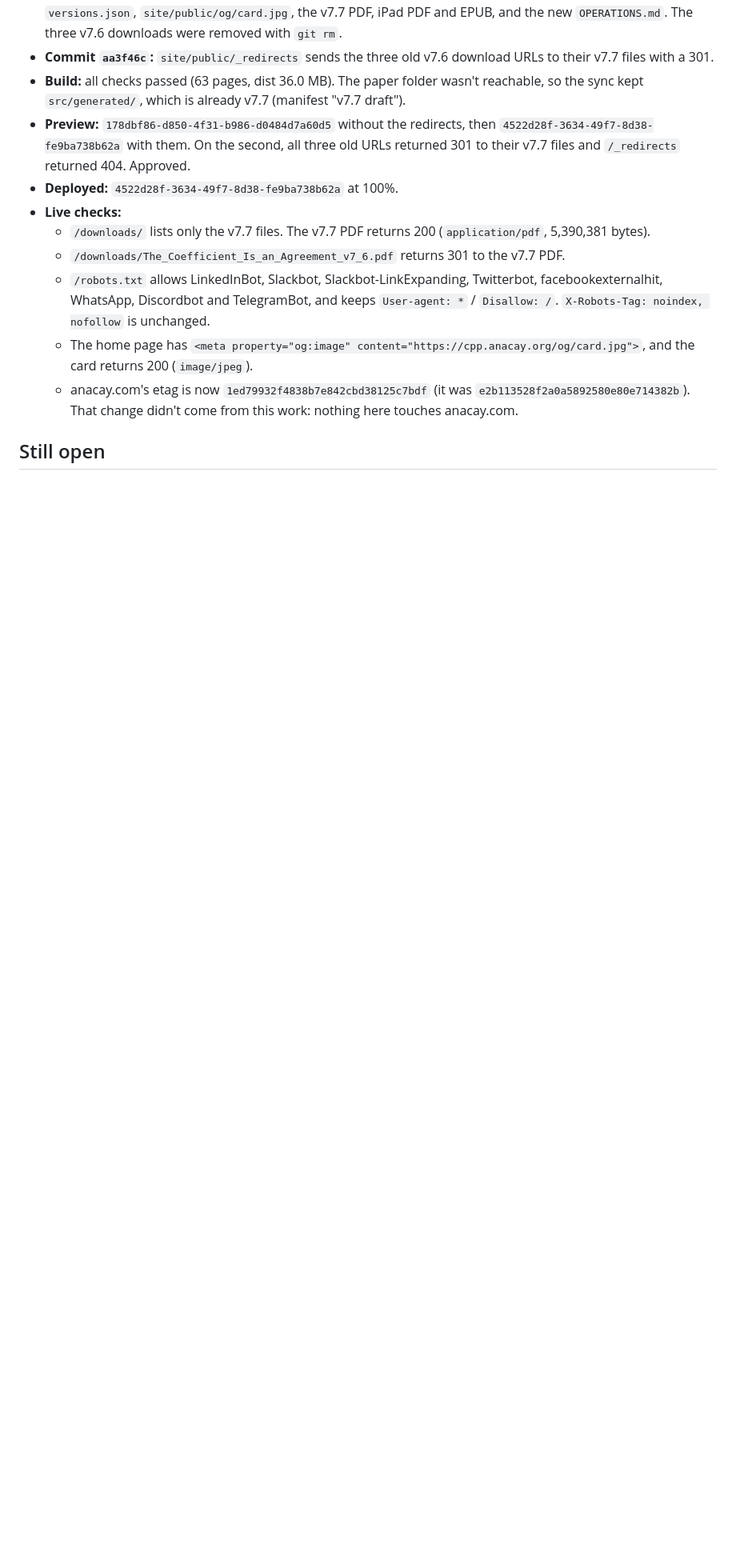
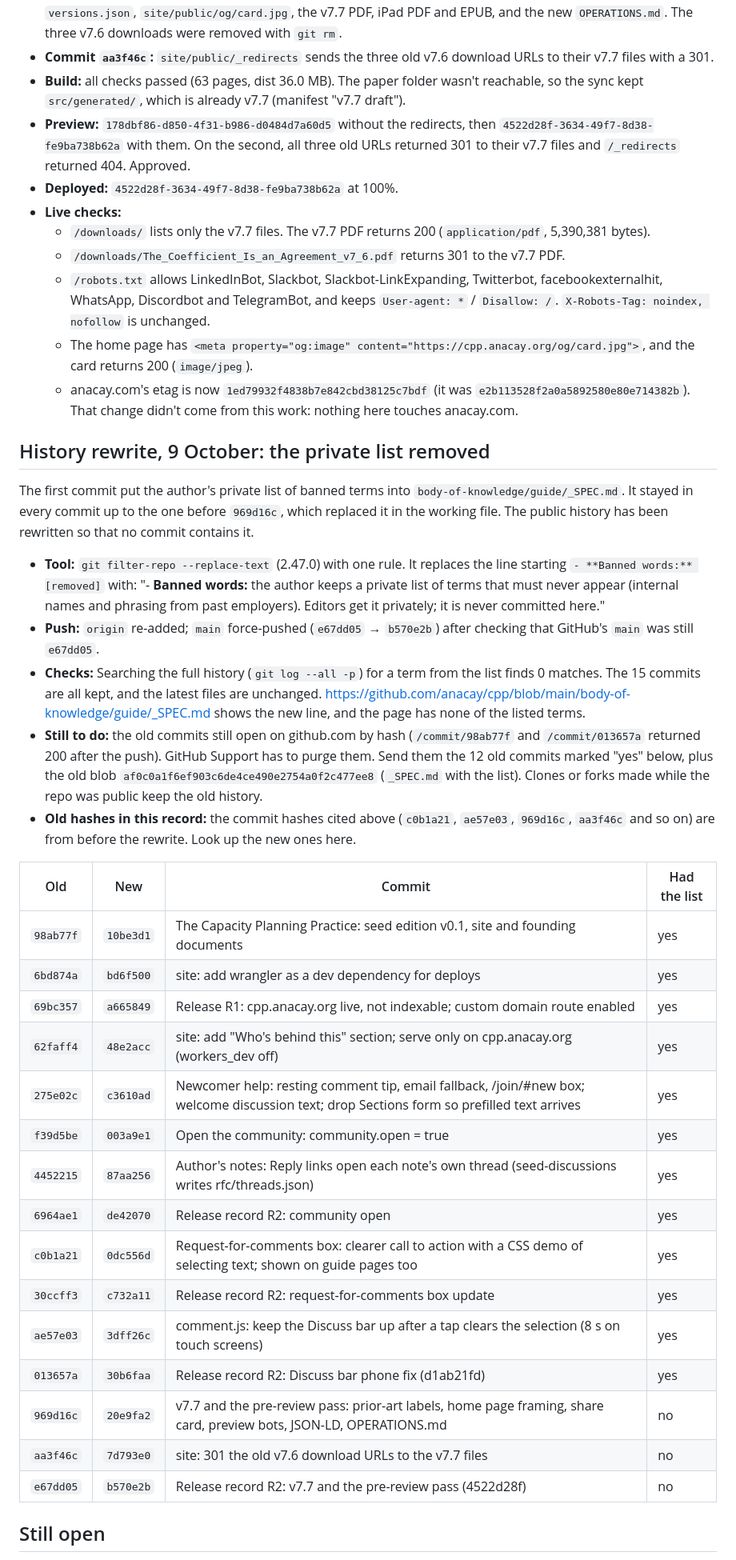
Before and after one commit to anacay/cpp, a Markdown page: RELEASE_RECORD_CPP_R2.md, the part around one of its changes. Shown at 80% size. Rendered like a GitHub page; blank space fills up the shorter version.

Commit message:
Release record R2: history rewrite, old to new commit hashes
Co-Authored-By: Claude Opus 5.5 <noreply@anthropic.com>

```diff
--- a/RELEASE_RECORD_CPP_R2.md
+++ b/RELEASE_RECORD_CPP_R2.md
@@ -76,6 +76,34 @@ On https://cpp.anacay.org/paper/13-where-this-breaks/:
   - The home page has `<meta property="og:image" content="https://cpp.anacay.org/og/card.jpg">`, and the card returns 200 (`image/jpeg`).
   - anacay.com's etag is now `1ed79932f4838b7e842cbd38125c7bdf` (it was `e2b113528f2a0a5892580e80e714382b`). That change didn't come from this work: nothing here touches anacay.com.
 
+## History rewrite, 9 October: the private list removed
+
+The first commit put the author's private list of banned terms into `body-of-knowledge/guide/_SPEC.md`. It stayed in every commit up to the one before `969d16c`, which replaced it in the working file. The public history has been rewritten so that no commit contains it.
+
+- **Tool:** `git filter-repo --replace-text` (2.47.0) with one rule. It replaces the line starting `- **Banned words:** [removed]` with: "- **Banned words:** the author keeps a private list of terms that must never appear (internal names and phrasing from past employers). Editors get it privately; it is never committed here."
+- **Push:** `origin` re-added; `main` force-pushed (`e67dd05` → `b570e2b`) after checking that GitHub's `main` was still `e67dd05`.
+- **Checks:** Searching the full history (`git log --all -p`) for a term from the list finds 0 matches. The 15 commits are all kept, and the latest files are unchanged. https://github.com/anacay/cpp/blob/main/body-of-knowledge/guide/_SPEC.md shows the new line, and the page has none of the listed terms.
+- **Still to do:** the old commits still open on github.com by hash (`/commit/98ab77f` and `/commit/013657a` returned 200 after the push). GitHub Support has to purge them. Send them the 12 old commits marked "yes" below, plus the old blob `af0c0a1f6ef903c6de4ce490e2754a0f2c477ee8` (`_SPEC.md` with the list). Clones or forks made while the repo was public keep the old history.
+- **Old hashes in this record:** the commit hashes cited above (`c0b1a21`, `ae57e03`, `969d16c`, `aa3f46c` and so on) are from before the rewrite. Look up the new ones here.
+
+| Old | New | Commit | Had the list |
+|---|---|---|---|
+| `98ab77f` | `10be3d1` | The Capacity Planning Practice: seed edition v0.1, site and founding documents | yes |
+| `6bd874a` | `bd6f500` | site: add wrangler as a dev dependency for deploys | yes |
+| `69bc357` | `a665849` | Release R1: cpp.anacay.org live, not indexable; custom domain route enabled | yes |
+| `62faff4` | `48e2acc` | site: add "Who's behind this" section; serve only on cpp.anacay.org (workers_dev off) | yes |
+| `275e02c` | `c3610ad` | Newcomer help: resting comment tip, email fallback, /join/#new box; welcome discussion text; drop Sections form so prefilled text arrives | yes |
+| `f39d5be` | `003a9e1` | Open the community: community.open = true | yes |
+| `4452215` | `87aa256` | Author's notes: Reply links open each note's own thread (seed-discussions writes rfc/threads.json) | yes |
+| `6964ae1` | `de42070` | Release record R2: community open | yes |
+| `c0b1a21` | `0dc556d` | Request-for-comments box: clearer call to action with a CSS demo of selecting text; shown on guide pages too | yes |
+| `30ccff3` | `c732a11` | Release record R2: request-for-comments box update | yes |
+| `ae57e03` | `3dff26c` | comment.js: keep the Discuss bar up after a tap clears the selection (8 s on touch screens) | yes |
+| `013657a` | `30b6faa` | Release record R2: Discuss bar phone fix (d1ab21fd) | yes |
+| `969d16c` | `20e9fa2` | v7.7 and the pre-review pass: prior-art labels, home page framing, share card, preview bots, JSON-LD, OPERATIONS.md | no |
+| `aa3f46c` | `7d793e0` | site: 301 the old v7.6 download URLs to the v7.7 files | no |
+| `e67dd05` | `b570e2b` | Release record R2: v7.7 and the pre-review pass (4522d28f) | no |
+
 ## Still open
 
 - Pin discussion #1 in the web UI.
```
Also changed, not shown: other parts of RELEASE_RECORD_CPP_R2.md (+1 -0 lines).
